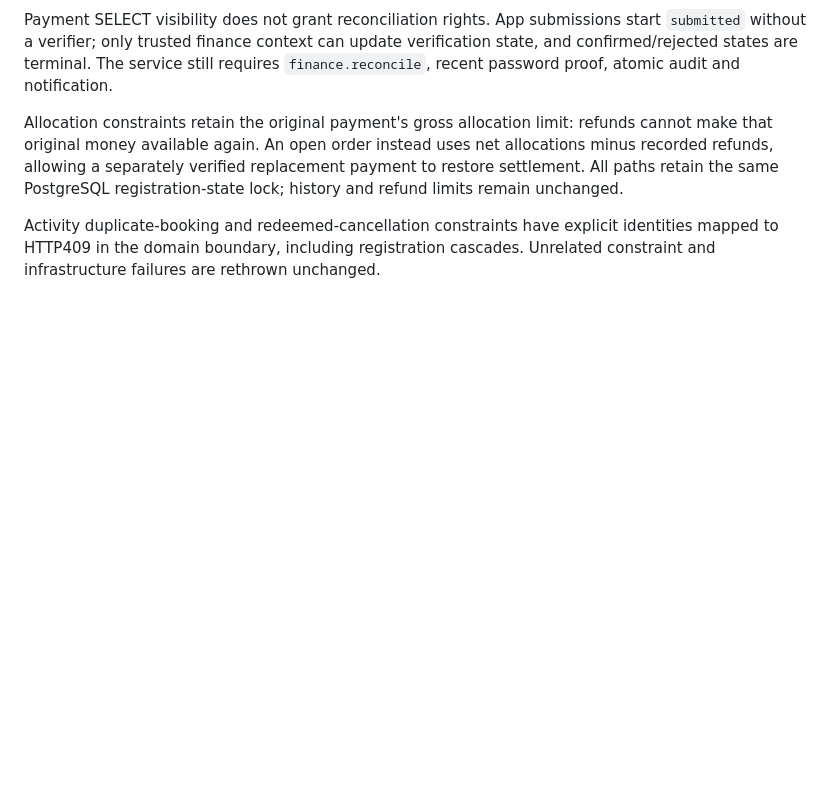
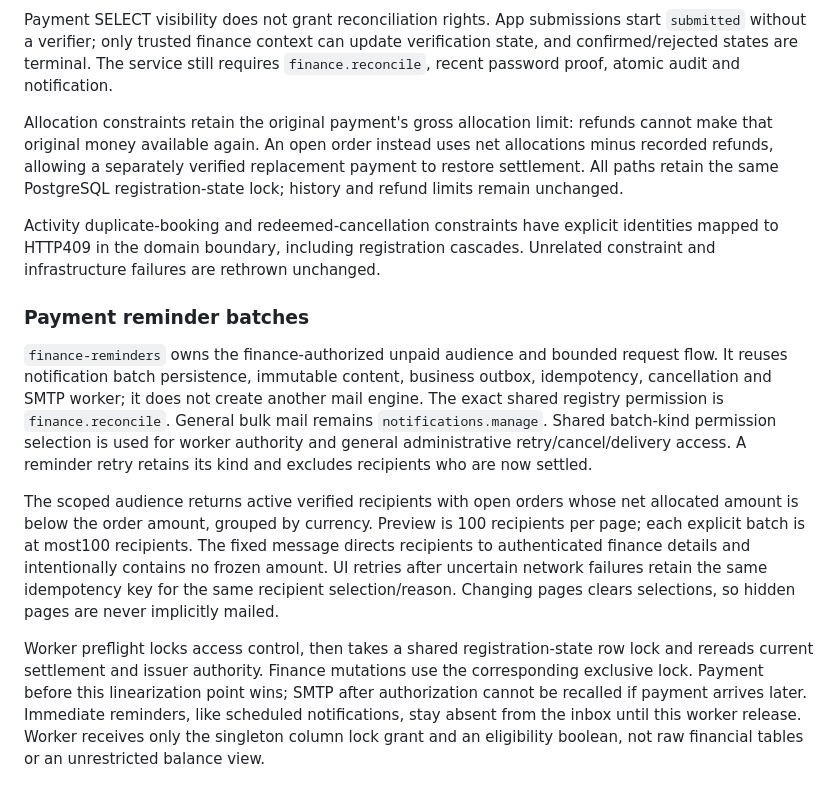
Before and after one commit to fearnot221/confsys, a Markdown page: docs/ARCHITECTURE.md, the part around the change. Rendered like a GitHub page; blank space fills up the shorter version.

Commit message:
docs: define reminder audience and SMTP authorization boundary

```diff
--- a/docs/ARCHITECTURE.md
+++ b/docs/ARCHITECTURE.md
@@ -184,3 +184,29 @@ registration-state lock; history and refund limits remain unchanged.
 Activity duplicate-booking and redeemed-cancellation constraints have explicit
 identities mapped to HTTP409 in the domain boundary, including registration
 cascades. Unrelated constraint and infrastructure failures are rethrown unchanged.
+
+### Payment reminder batches
+
+`finance-reminders` owns the finance-authorized unpaid audience and bounded request
+flow. It reuses notification batch persistence, immutable content, business
+outbox, idempotency, cancellation and SMTP worker; it does not create another mail
+engine. The exact shared registry permission is `finance.reconcile`. General bulk
+mail remains `notifications.manage`. Shared batch-kind permission selection is
+used for worker authority and general administrative retry/cancel/delivery access.
+A reminder retry retains its kind and excludes recipients who are now settled.
+
+The scoped audience returns active verified recipients with open orders whose
+net allocated amount is below the order amount, grouped by currency. Preview is
+100 recipients per page; each explicit batch is at most100 recipients. The fixed
+message directs recipients to authenticated finance details and intentionally
+contains no frozen amount. UI retries after uncertain network failures retain the
+same idempotency key for the same recipient selection/reason. Changing pages
+clears selections, so hidden pages are never implicitly mailed.
+
+Worker preflight locks access control, then takes a shared registration-state row
+lock and rereads current settlement and issuer authority. Finance mutations use
+the corresponding exclusive lock. Payment before this linearization point wins;
+SMTP after authorization cannot be recalled if payment arrives later. Immediate
+reminders, like scheduled notifications, stay absent from the inbox until this
+worker release. Worker receives only the singleton column lock grant and an
+eligibility boolean, not raw financial tables or an unrestricted balance view.
```
